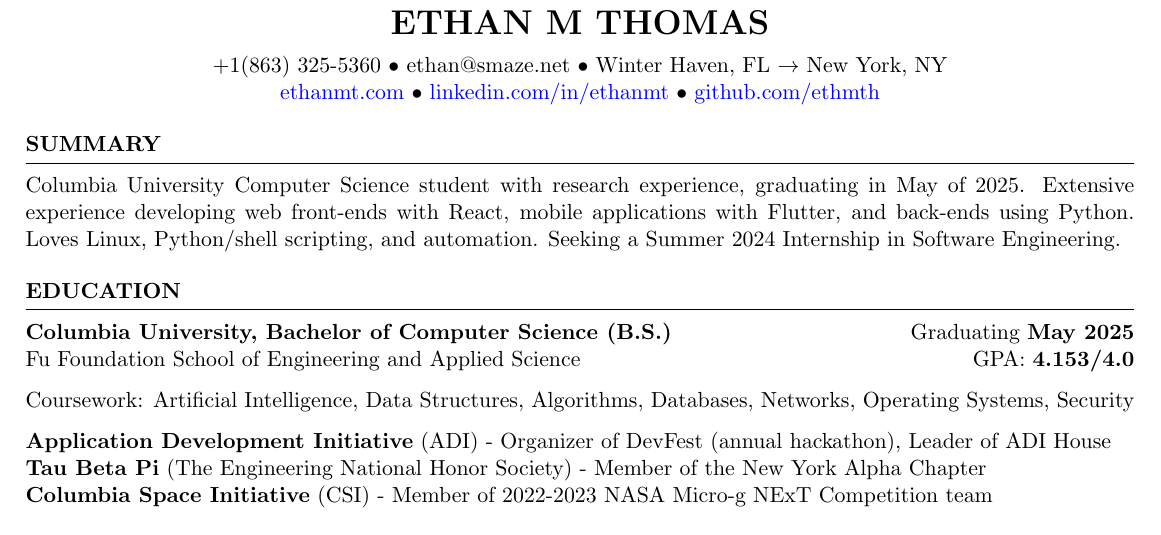
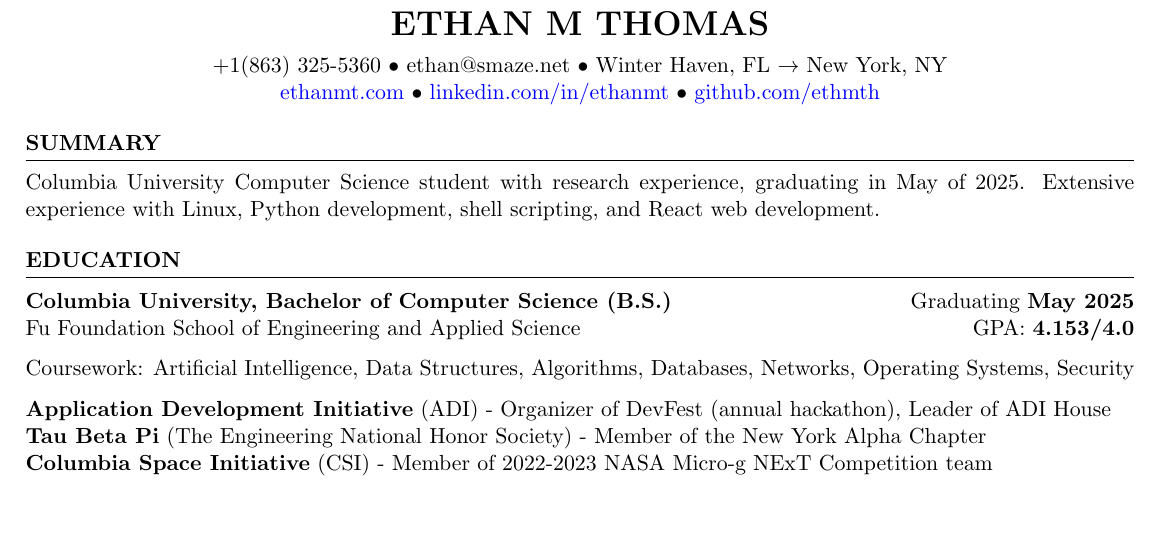
Before and after one commit to ethmth/resume, a LaTeX CV (EthanThomasResume.tex): part of page 1 of 2 before the commit and part of the page after it, cut so that both start at the same text. Compiled offline with pdfLaTeX.

Commit message:
Shortened Summary to Fit everything on page

```diff
--- a/EthanThomasResume.tex
+++ b/EthanThomasResume.tex
@@ -5,7 +5,7 @@
 %----------------------------------------------------------------------------------------
 
 
-\usepackage[left=0.4 in,top=0.4in,right=0.4 in,bottom=0.4in]{geometry} % Document margins
+\usepackage[left=0.4 in,top=0.3in,right=0.4 in,bottom=0.4in]{geometry} % Document margins
 \usepackage[parfill]{parskip} % Remove paragraph indentation
 \usepackage{array} % Required for boldface (\bf and \bfseries) tabular columns
 \usepackage{enumitem}
@@ -56,9 +56,10 @@
           %Passionate about Linux, automation using Bash and Python, and front-end development.
           %   \\ Curious and eager to learn more about Cybersecurity and Algorithm Development.
           %   \\ Experienced with Sports Analysis using R, and eager to learn more about Data Analysis.
-          Extensive experience developing web front-ends with React, mobile applications with Flutter, and back-ends using Python.
-          Loves Linux, Python/shell scripting, and automation.
-          Seeking a Summer 2024 Internship in Software Engineering.
+        %   Extensive experience developing web front-ends with React, mobile applications with Flutter, and back-ends using Python.
+        %   Loves Linux, Python/shell scripting, and automation.
+          Extensive experience with Linux, Python development, shell scripting, and React web development.
+        %   Seeking a Summer 2024 Internship in Software Engineering.
         %   Seeking a Summer 2024 Software Engineering, Cybersecurity, or Quantitative/Research internship.
           }
 \end{list}
```
Also changed, not shown: EthanThomasResume.pdf.
